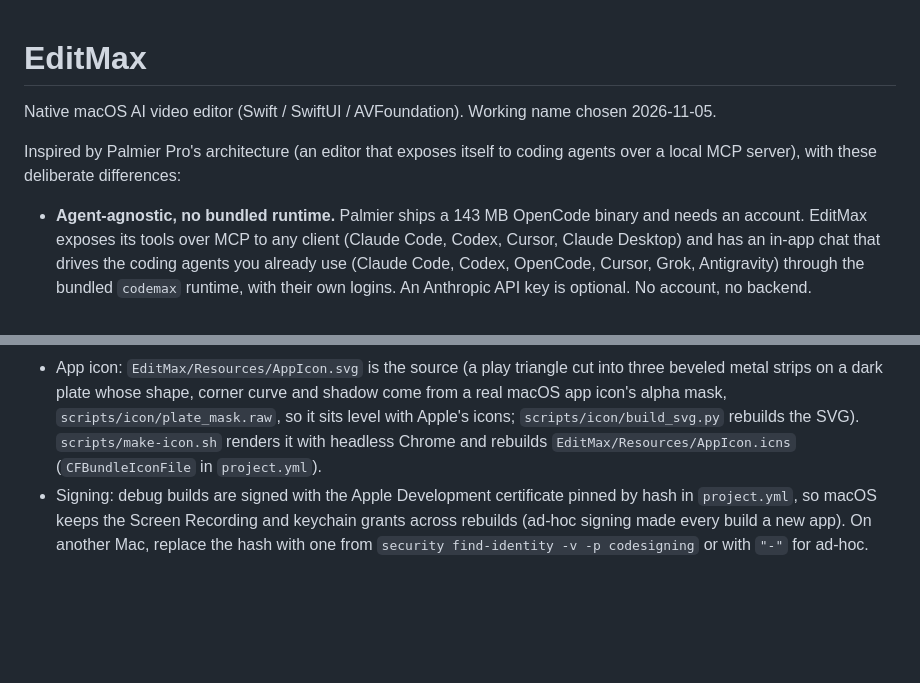
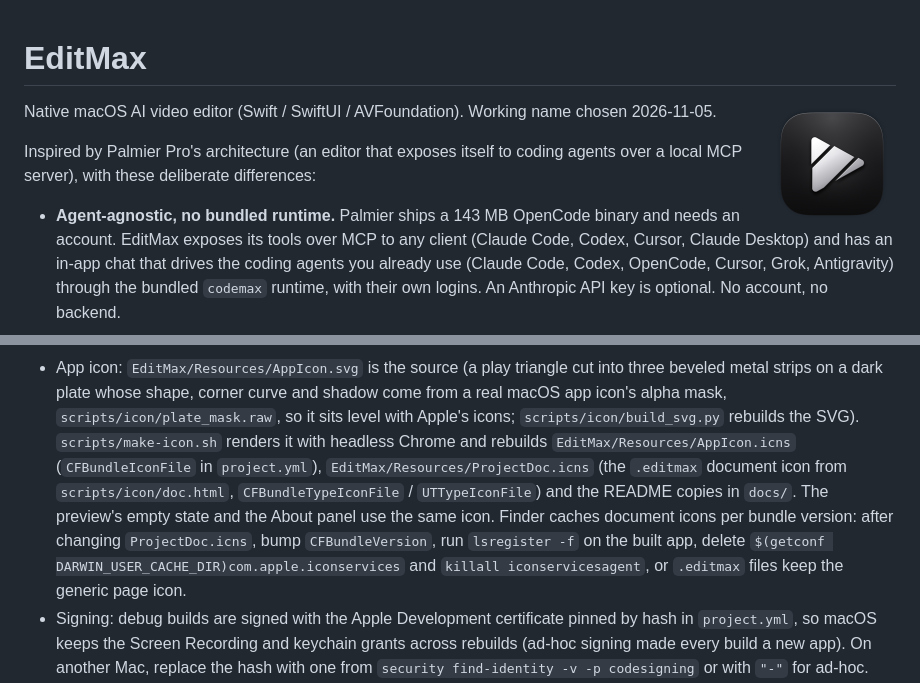
Before and after one commit to SkidGod4444/editmax, a Markdown page: README.md, 2 parts joined by grey strips. Drawn GitHub-style; pictures changed too: docs/icon-256.png (added); blank space fills up the shorter version.

Commit message:
Icon everywhere: .editmax document icon (ProjectDoc.icns), app icon in the empty preview and README, icon-cache notes; bundle version 3
Co-Authored-By: Claude Fable 5.1 <noreply@anthropic.com>

```diff
--- a/README.md
+++ b/README.md
@@ -1,4 +1,6 @@
 # EditMax
+
+<img src="docs/icon-256.png" width="128" align="right" alt="EditMax icon">
 
 Native macOS AI video editor (Swift / SwiftUI / AVFoundation). Working name chosen 2026-11-05.
 
@@ -45,7 +47,12 @@ Working:
 - App icon: `EditMax/Resources/AppIcon.svg` is the source (a play triangle cut into three beveled metal strips on a
   dark plate whose shape, corner curve and shadow come from a real macOS app icon's alpha mask, `scripts/icon/plate_mask.raw`,
   so it sits level with Apple's icons; `scripts/icon/build_svg.py` rebuilds the SVG). `scripts/make-icon.sh`
-  renders it with headless Chrome and rebuilds `EditMax/Resources/AppIcon.icns` (`CFBundleIconFile` in `project.yml`).
+  renders it with headless Chrome and rebuilds `EditMax/Resources/AppIcon.icns` (`CFBundleIconFile` in `project.yml`),
+  `EditMax/Resources/ProjectDoc.icns` (the `.editmax` document icon from `scripts/icon/doc.html`, `CFBundleTypeIconFile` /
+  `UTTypeIconFile`) and the README copies in `docs/`. The preview's empty state and the About panel use the same icon.
+  Finder caches document icons per bundle version: after changing `ProjectDoc.icns`, bump `CFBundleVersion`, run
+  `lsregister -f` on the built app, delete `$(getconf DARWIN_USER_CACHE_DIR)com.apple.iconservices` and
+  `killall iconservicesagent`, or `.editmax` files keep the generic page icon.
 - Signing: debug builds are signed with the Apple Development certificate pinned by hash in `project.yml`, so macOS keeps
   the Screen Recording and keychain grants across rebuilds (ad-hoc signing made every build a new app). On another Mac,
   replace the hash with one from `security find-identity -v -p codesigning` or with `"-"` for ad-hoc.
```
Also changed, not shown: docs/project-file-256.png (added), 6 other files.
